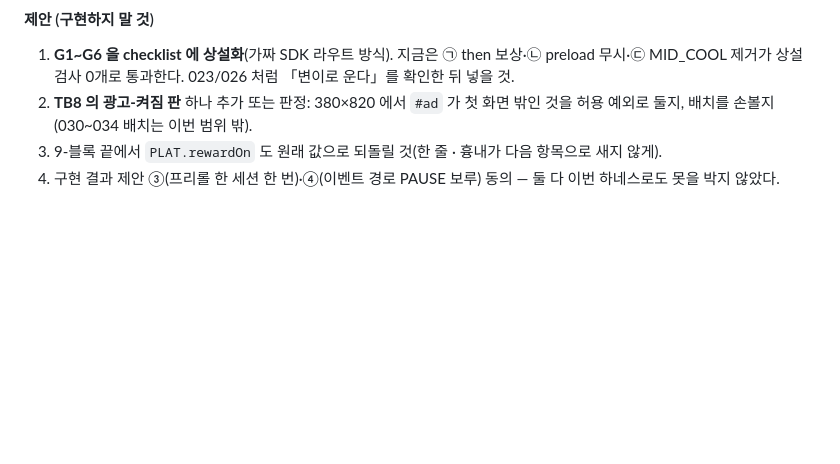
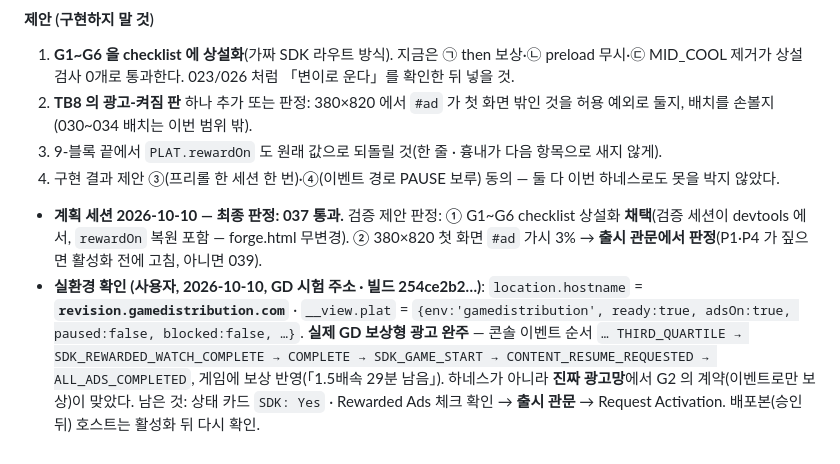
Before and after one commit to chanwoong-103/hit-smith, a Markdown page: plans/037-gamedistribution.md, the part around the change. Rendered like a GitHub page; blank space fills up the shorter version.

Commit message:
037: real GD rewarded ad confirmed; 040 absorbs preroll-once + pause fallback

```diff
--- a/plans/037-gamedistribution.md
+++ b/plans/037-gamedistribution.md
@@ -309,3 +309,10 @@ CORE 첫 절 30,711 → **30,893 B** — 늘어난 182 B 는 **⑤의 `STR` 키
 2. **TB8 의 광고-켜짐 판** 하나 추가 또는 판정: 380×820 에서 `#ad` 가 첫 화면 밖인 것을 허용 예외로 둘지, 배치를 손볼지(030~034 배치는 이번 범위 밖).
 3. 9-블록 끝에서 `PLAT.rewardOn` 도 원래 값으로 되돌릴 것(한 줄 · 흉내가 다음 항목으로 새지 않게).
 4. 구현 결과 제안 ③(프리롤 한 세션 한 번)·④(이벤트 경로 PAUSE 보루) 동의 — 둘 다 이번 하네스로도 못을 박지 않았다.
+- **계획 세션 2026-10-10 — 최종 판정: 037 통과.** 검증 제안 판정: ① G1~G6 checklist 상설화 **채택**(검증 세션이 devtools 에서, `rewardOn` 복원 포함 — forge.html 무변경).
+  ② 380×820 첫 화면 `#ad` 가시 3% → **출시 관문에서 판정**(P1·P4 가 짚으면 활성화 전에 고침, 아니면 039).
+- **실환경 확인 (사용자, 2026-10-10, GD 시험 주소 · 빌드 254ce2b2…)**:
+  `location.hostname` = **`revision.gamedistribution.com`** · `__view.plat` = `{env:'gamedistribution', ready:true, adsOn:true, paused:false, blocked:false, …}`.
+  **실제 GD 보상형 광고 완주** — 콘솔 이벤트 순서 `… THIRD_QUARTILE → SDK_REWARDED_WATCH_COMPLETE → COMPLETE → SDK_GAME_START → CONTENT_RESUME_REQUESTED → ALL_ADS_COMPLETED`,
+  게임에 보상 반영(「1.5배속 29분 남음」). 하네스가 아니라 **진짜 광고망**에서 G2 의 계약(이벤트로만 보상)이 맞았다.
+  남은 것: 상태 카드 `SDK: Yes` · Rewarded Ads 체크 확인 → **출시 관문** → Request Activation. 배포본(승인 뒤) 호스트는 활성화 뒤 다시 확인.
```
Also changed, not shown: plans/040-sfx.md (+6 -0 lines).
